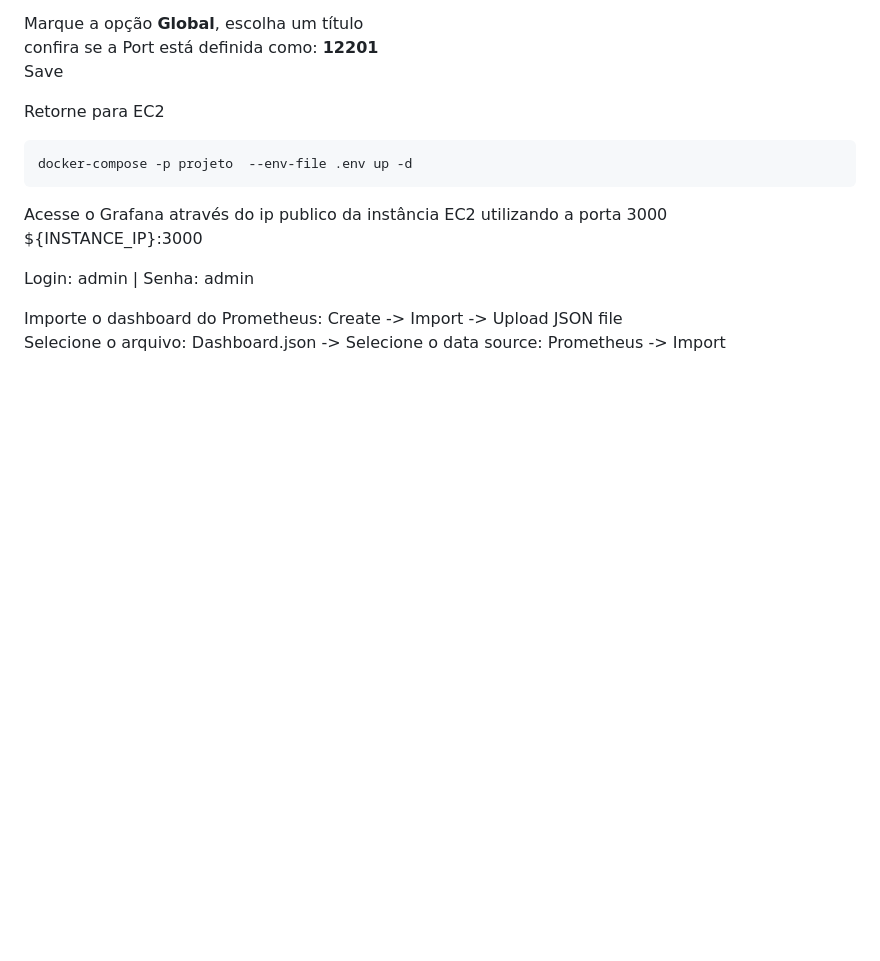
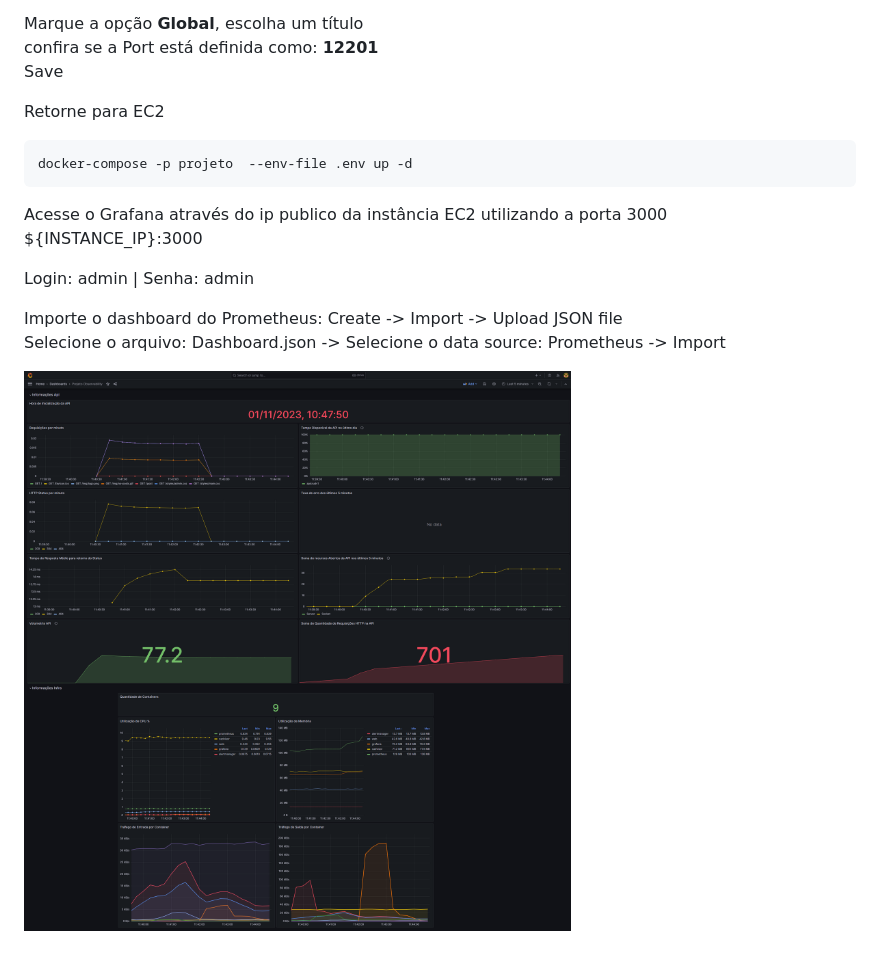
Before and after one commit to rafae1f/Projeto-Observability, a Markdown page: README.md, the part around the change. Drawn GitHub-style; pictures changed too: Dashboardv1.png (added); blank space fills up the shorter version.

```diff
--- a/README.md
+++ b/README.md
@@ -78,3 +78,5 @@ Login: admin | Senha: admin
 
 Importe o dashboard do Prometheus: Create -> Import -> Upload JSON file\
 Selecione o arquivo: Dashboard.json -> Selecione o data source: Prometheus -> Import
+
+![Dashboard V1](Dashboardv1.png)
```
